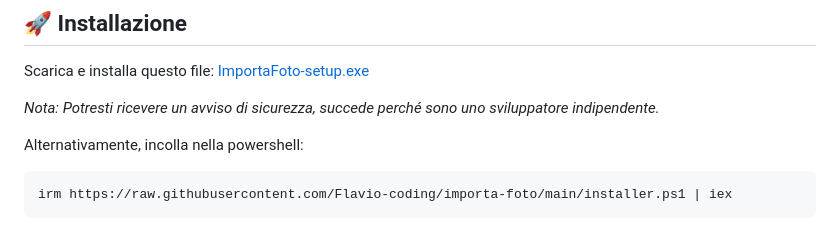
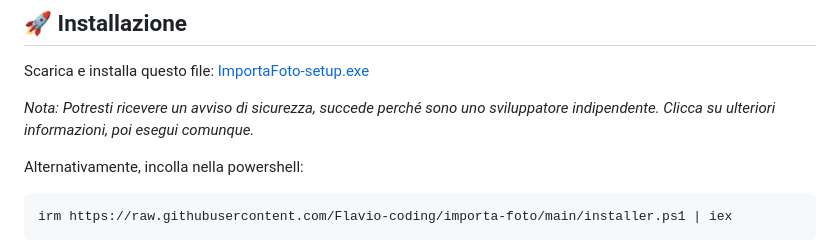
Before and after one commit to Flavio-coding/importa-foto, a Markdown page: README.md, the part around the change. GitHub-like rendering.

Commit message:
Enhance security note in README
Updated security warning note for clarity.

```diff
--- a/README.md
+++ b/README.md
@@ -29,7 +29,7 @@
 Scarica e installa questo file:
 [ImportaFoto-setup.exe](https:///raw.githubusercontent.com/Flavio-coding/importa-foto/main/ImportaFoto-setup.exe)
 
-_Nota: Potresti ricevere un avviso di sicurezza, succede perché sono uno sviluppatore indipendente._
+_Nota: Potresti ricevere un avviso di sicurezza, succede perché sono uno sviluppatore indipendente. Clicca su ulteriori informazioni, poi esegui comunque._
 
 Alternativamente, incolla nella powershell:
 
```
